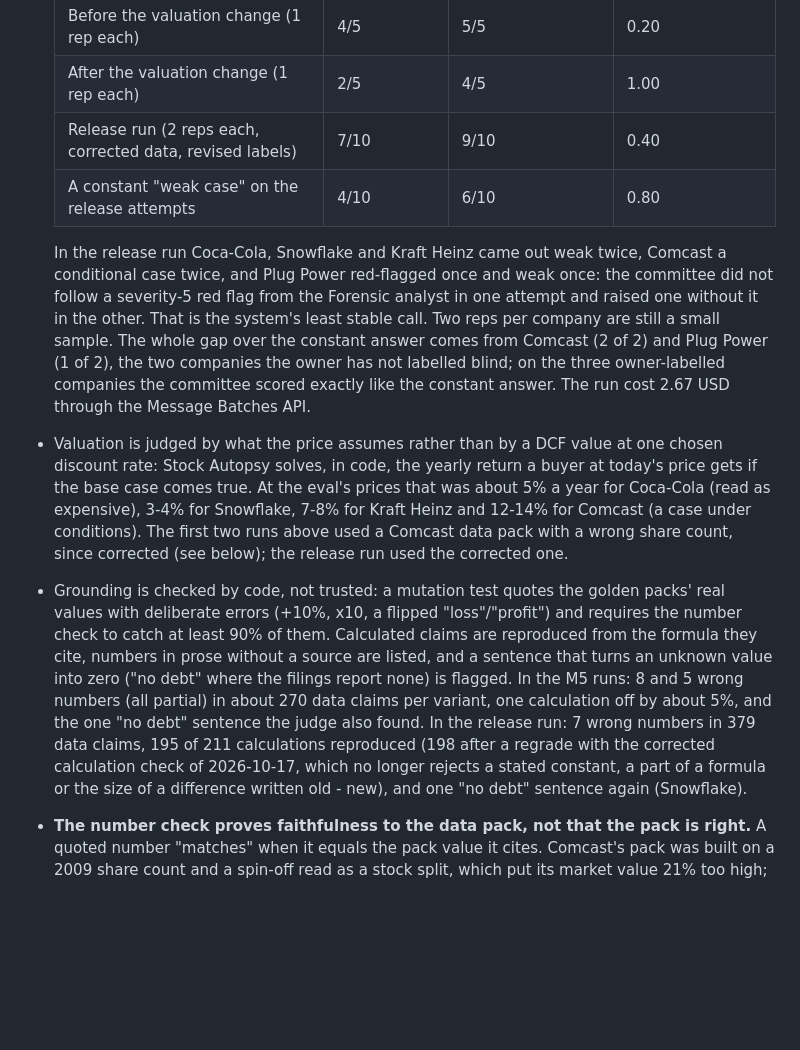
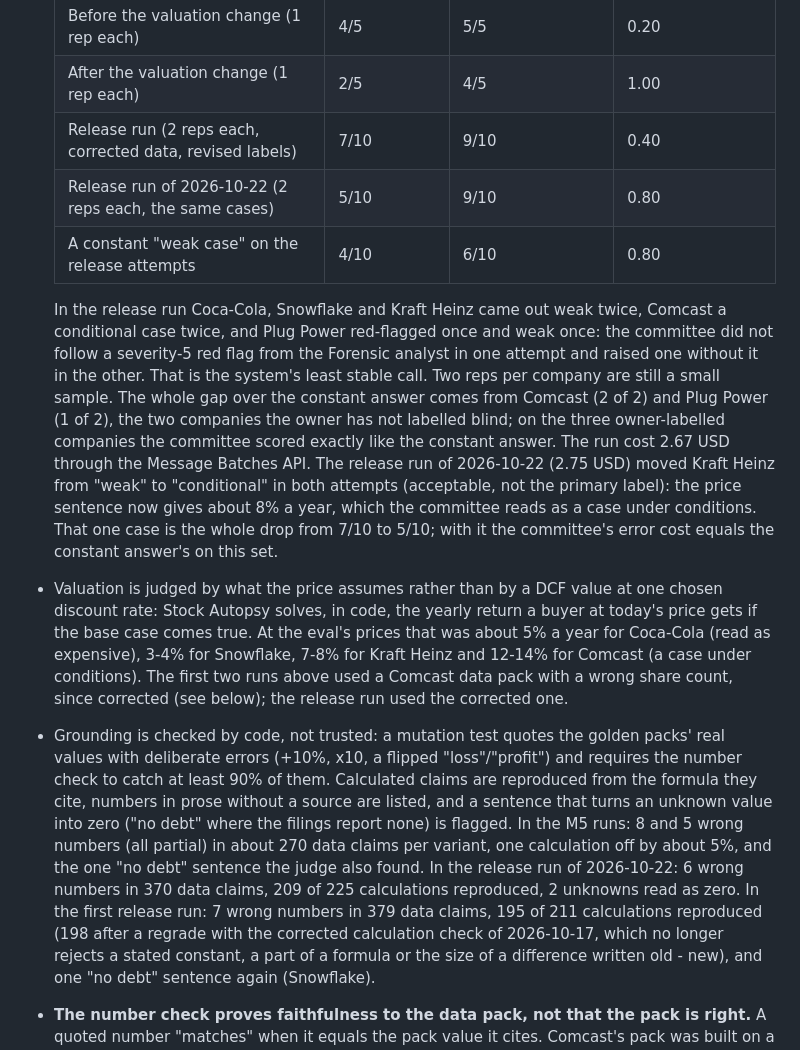
Before and after one commit to AKulikou/stock-autopsy, a Markdown page: README.md, the part around the change. Rendered like a GitHub page; blank space fills up the shorter version.

```diff
--- a/README.md
+++ b/README.md
@@ -118,6 +118,7 @@ What the eval showed:
   | Before the valuation change (1 rep each) | 4/5 | 5/5 | 0.20 |
   | After the valuation change (1 rep each) | 2/5 | 4/5 | 1.00 |
   | Release run (2 reps each, corrected data, revised labels) | 7/10 | 9/10 | 0.40 |
+  | Release run of 2026-10-22 (2 reps each, the same cases) | 5/10 | 9/10 | 0.80 |
   | A constant "weak case" on the release attempts | 4/10 | 6/10 | 0.80 |
 
   In the release run Coca-Cola, Snowflake and Kraft Heinz came out weak twice, Comcast a
@@ -127,6 +128,10 @@ What the eval showed:
   are still a small sample. The whole gap over the constant answer comes from Comcast (2 of
   2) and Plug Power (1 of 2), the two companies the owner has not labelled blind; on the
   three owner-labelled companies the committee scored exactly like the constant answer. The run cost 2.67 USD through the Message Batches API.
+  The release run of 2026-10-22 (2.75 USD) moved Kraft Heinz from "weak" to "conditional" in both
+  attempts (acceptable, not the primary label): the price sentence now gives about 8% a year,
+  which the committee reads as a case under conditions. That one case is the whole drop from
+  7/10 to 5/10; with it the committee's error cost equals the constant answer's on this set.
 - Valuation is judged by what the price assumes rather than by a DCF value at one
   chosen discount rate: Stock Autopsy solves, in code, the yearly return a buyer at today's price gets if
   the base case comes true. At the eval's prices that was about 5% a year for Coca-Cola
@@ -140,8 +145,9 @@ What the eval showed:
   that turns an unknown value into zero ("no debt" where the filings report none) is
   flagged. In the M5 runs: 8 and 5 wrong numbers (all partial) in about 270 data claims
   per variant, one calculation off by about 5%, and the one "no debt" sentence the judge
-  also found. In the release run: 7 wrong numbers in 379 data claims, 195 of 211
-  calculations reproduced (198 after a regrade with the corrected calculation check of
+  also found. In the release run of 2026-10-22: 6 wrong numbers in 370 data claims, 209 of 225
+  calculations reproduced, 2 unknowns read as zero. In the first release run: 7 wrong numbers in
+  379 data claims, 195 of 211 calculations reproduced (198 after a regrade with the corrected calculation check of
   2026-10-17, which no longer rejects a stated constant, a part of a formula or the size of
   a difference written old - new), and one "no debt" sentence again (Snowflake).
 - **The number check proves faithfulness to the data pack, not that the pack is right.**
```
Also changed, not shown: CLAUDE.md (+1 -0 lines), eval/CHANGES.md (+32 -0 lines).
